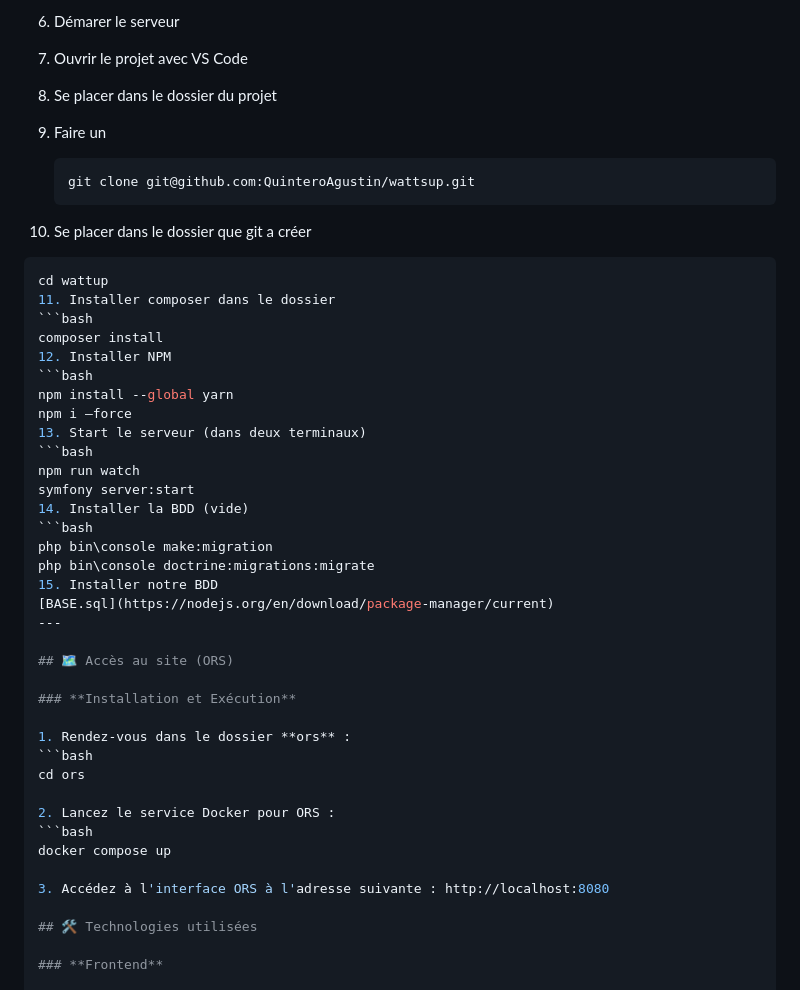
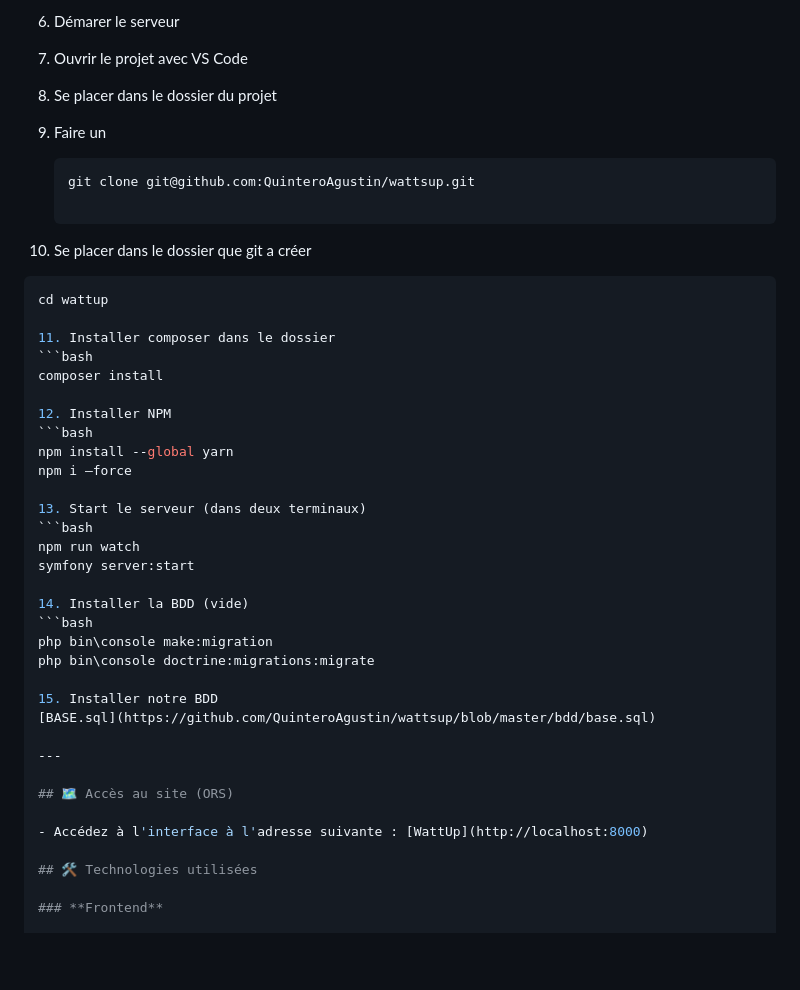
Before and after one commit to QuinteroAgustin/wattsup, a Markdown page: README.md, the part around the change. Rendered like a GitHub page; blank space fills up the shorter version.

Commit message:
update:redme

````diff
--- a/README.md
+++ b/README.md
@@ -54,45 +54,44 @@ WattUp
 6. Démarer le serveur
 
 7. Ouvrir le projet avec VS Code
+
 8. Se placer dans le dossier du projet
+
 9. Faire un
    ```bash
    git clone git@github.com:QuinteroAgustin/wattsup.git
+
 10. Se placer dans le dossier que git a créer
    ```bash
    cd wattup
+
 11. Installer composer dans le dossier
    ```bash
    composer install
+
 12. Installer NPM
    ```bash
    npm install --global yarn
    npm i –force
+
 13. Start le serveur (dans deux terminaux)
    ```bash
    npm run watch
    symfony server:start
+
 14. Installer la BDD (vide)
    ```bash
    php bin\console make:migration
    php bin\console doctrine:migrations:migrate
+
 15. Installer notre BDD
-   [BASE.sql](https://nodejs.org/en/download/package-manager/current)
+   [BASE.sql](https://github.com/QuinteroAgustin/wattsup/blob/master/bdd/base.sql)
+
 ---
 
 ## 🗺️ Accès au site (ORS)
 
-### **Installation et Exécution**
-
-1. Rendez-vous dans le dossier **ors** :
-   ```bash
-   cd ors
-
-2. Lancez le service Docker pour ORS :
-   ```bash
-   docker compose up
-
-3. Accédez à l'interface ORS à l'adresse suivante : http://localhost:8080
+- Accédez à l'interface à l'adresse suivante : [WattUp](http://localhost:8000)
 
 ## 🛠️ Technologies utilisées
 
````
